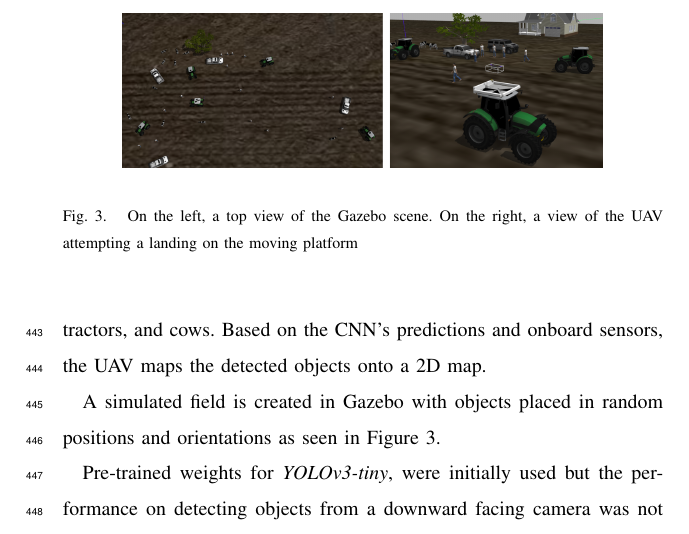
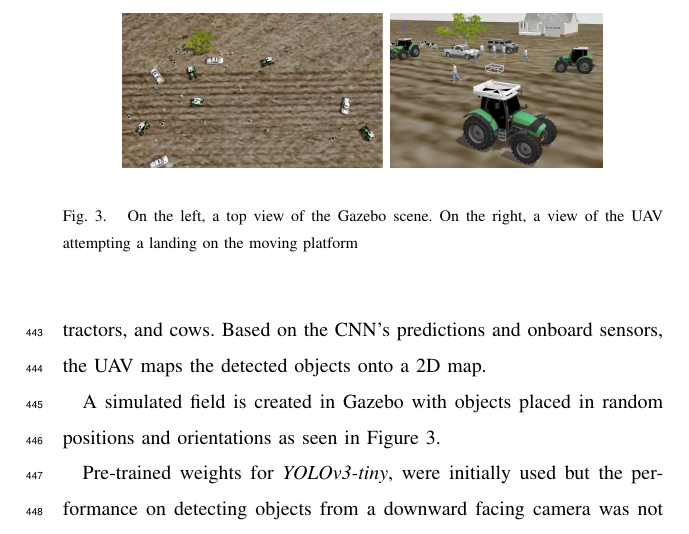
Before and after one commit to adamseew/irc-2020-2, a LaTeX paper (irc-2020-2.tex): part of page 17 of 25, cut so that both start at the same text. Compiled offline with pdfLaTeX.

Commit message:
Increased contrast in included image.

```diff
--- a/irc-2020-2.tex
+++ b/irc-2020-2.tex
@@ -1313,7 +1313,7 @@ positions and orientations as seen in Figure~\ref{fig:Gazebo}.
 
 \begin{figure}[t]
 \centering
-\includegraphics[scale=0.2]{gazebo_scalled.png}
+\includegraphics[scale=0.2]{gazebo_scalled_gamma_corrected.png}
 \caption{On the left, a top view of the Gazebo scene.
 On the right, a view of the UAV attempting a landing on the moving platform }
 \label{fig:Gazebo}
```
Also changed, not shown: figures/gazebo_scalled_gamma_corrected.png (added).
